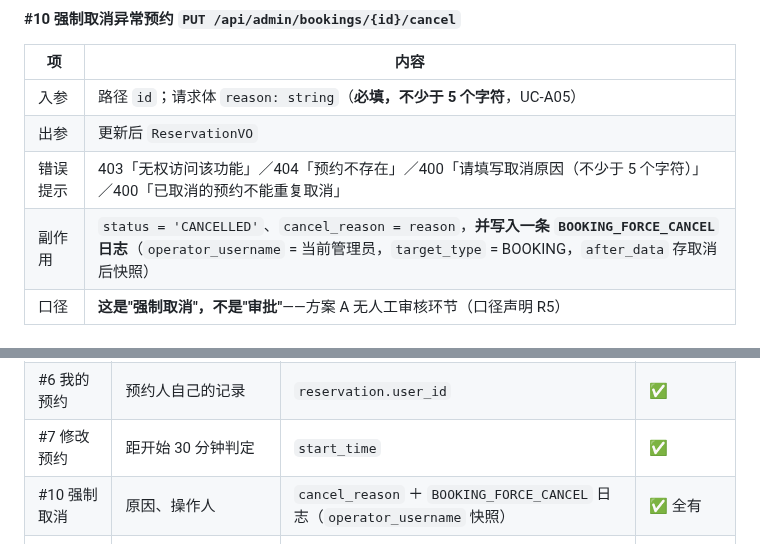
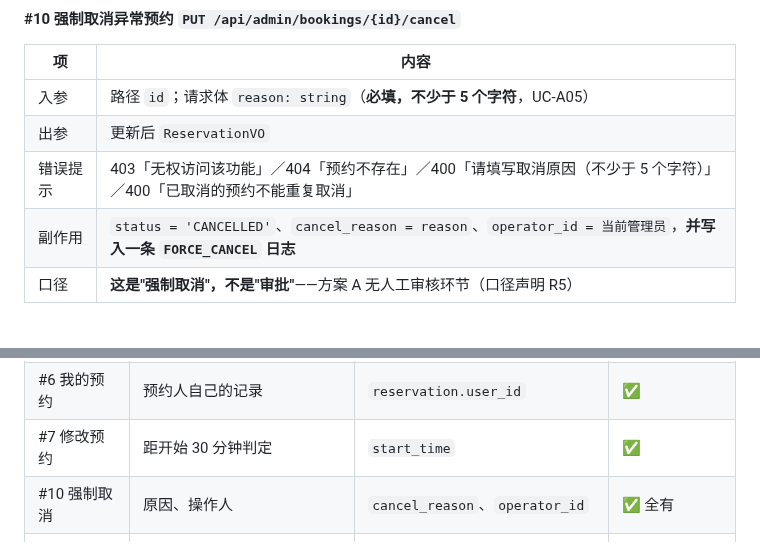
Before and after one commit to KYOUKI-FISH/comprehensive-design, a Markdown page: docs/week07-08/02_数据库与接口设计.md, 2 parts joined by grey strips. GitHub-like rendering.

```diff
--- a/docs/week07-08/02_数据库与接口设计.md
+++ b/docs/week07-08/02_数据库与接口设计.md
@@ -327,7 +327,7 @@
 | 入参 | 路径 `id`；请求体 `reason: string`（**必填，不少于 5 个字符**，UC-A05） |
 | 出参 | 更新后 `ReservationVO` |
 | 错误提示 | 403「无权访问该功能」／404「预约不存在」／400「请填写取消原因（不少于 5 个字符）」／400「已取消的预约不能重复取消」 |
-| 副作用 | `status = 'CANCELLED'`、`cancel_reason = reason`，**并写入一条 `BOOKING_FORCE_CANCEL` 日志**（`operator_username` = 当前管理员，`target_type` = BOOKING，`after_data` 存取消后快照） |
+| 副作用 | `status = 'CANCELLED'`、`cancel_reason = reason`、`operator_id = 当前管理员`，**并写入一条 `FORCE_CANCEL` 日志** |
 | 口径 | **这是"强制取消"，不是"审批"**——方案 A 无人工审核环节（口径声明 R5） |
 
 #### #11 会议室管理 `GET /api/admin/rooms`｜`POST /api/admin/rooms`｜`PUT /api/admin/rooms/{id}`｜`DELETE /api/admin/rooms/{id}`
@@ -517,7 +517,7 @@ SELECT DATE_FORMAT(start_time,'%H:%i') AS start,
 | #5 提交预约 | 会议室状态、时间、主题、人数、联系人 | `meeting_room` + `reservation` | ✅ 全有 |
 | #6 我的预约 | 预约人自己的记录 | `reservation.user_id` | ✅ |
 | #7 修改预约 | 距开始 30 分钟判定 | `start_time` | ✅ |
-| #10 强制取消 | 原因、操作人 | `cancel_reason` ＋ `BOOKING_FORCE_CANCEL` 日志（`operator_username` 快照） | ✅ 全有 |
+| #10 强制取消 | 原因、操作人 | `cancel_reason`、`operator_id` | ✅ 全有 |
 | #11 会议室删除 | 是否被预约 | `reservation.room_id` 外键 RESTRICT | ✅ 数据库直接给答案 |
 | #13 操作日志 | 操作人、类型、对象、详情、IP、时间 | `operation_log` | ✅ 全有 |
 | #14 利用率 | 会议室、总时长、排名 | `reservation` + `meeting_room` | ✅ 可算 |
```
Also changed, not shown: other parts of docs/week07-08/02_数据库与接口设计.md (+17 -17 lines), docs/week07-08/图/04_ER图.png, 2 other files.
